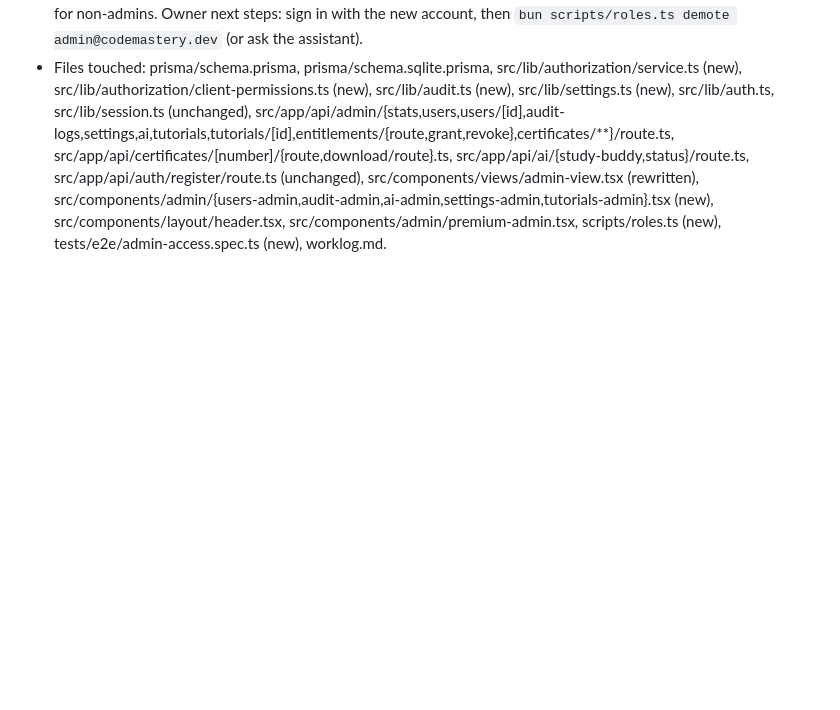
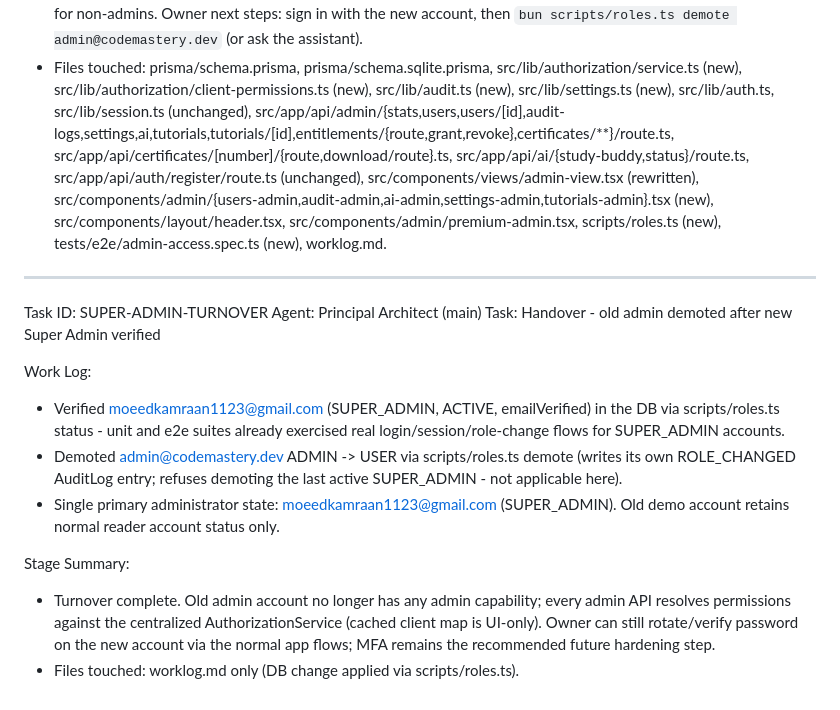
Before and after one commit to AshfaqAIML/CodeMastery, a Markdown page: worklog.md, the part around the change. GitHub-like rendering; blank space fills up the shorter version.

Commit message:
chore(admin): demote legacy admin@codemastery.dev after super admin handover

```diff
--- a/worklog.md
+++ b/worklog.md
@@ -1568,3 +1568,17 @@ Work Log:
 Stage Summary:
 - Super Admin architecture complete: centralized server-authorized permissions, SUPER_ADMIN primary account provisioned, old admin preserved until owner verification, full audit trail, admin UI consolidated, no escalation paths for non-admins. Owner next steps: sign in with the new account, then `bun scripts/roles.ts demote admin@codemastery.dev` (or ask the assistant).
 - Files touched: prisma/schema.prisma, prisma/schema.sqlite.prisma, src/lib/authorization/service.ts (new), src/lib/authorization/client-permissions.ts (new), src/lib/audit.ts (new), src/lib/settings.ts (new), src/lib/auth.ts, src/lib/session.ts (unchanged), src/app/api/admin/{stats,users,users/[id],audit-logs,settings,ai,tutorials,tutorials/[id],entitlements/{route,grant,revoke},certificates/**}/route.ts, src/app/api/certificates/[number]/{route,download/route}.ts, src/app/api/ai/{study-buddy,status}/route.ts, src/app/api/auth/register/route.ts (unchanged), src/components/views/admin-view.tsx (rewritten), src/components/admin/{users-admin,audit-admin,ai-admin,settings-admin,tutorials-admin}.tsx (new), src/components/layout/header.tsx, src/components/admin/premium-admin.tsx, scripts/roles.ts (new), tests/e2e/admin-access.spec.ts (new), worklog.md.
+
+---
+Task ID: SUPER-ADMIN-TURNOVER
+Agent: Principal Architect (main)
+Task: Handover - old admin demoted after new Super Admin verified
+
+Work Log:
+- Verified moeedkamraan1123@gmail.com (SUPER_ADMIN, ACTIVE, emailVerified) in the DB via scripts/roles.ts status - unit and e2e suites already exercised real login/session/role-change flows for SUPER_ADMIN accounts.
+- Demoted admin@codemastery.dev ADMIN -> USER via scripts/roles.ts demote (writes its own ROLE_CHANGED AuditLog entry; refuses demoting the last active SUPER_ADMIN - not applicable here).
+- Single primary administrator state: moeedkamraan1123@gmail.com (SUPER_ADMIN). Old demo account retains normal reader account status only.
+
+Stage Summary:
+- Turnover complete. Old admin account no longer has any admin capability; every admin API resolves permissions against the centralized AuthorizationService (cached client map is UI-only). Owner can still rotate/verify password on the new account via the normal app flows; MFA remains the recommended future hardening step.
+- Files touched: worklog.md only (DB change applied via scripts/roles.ts).
```
